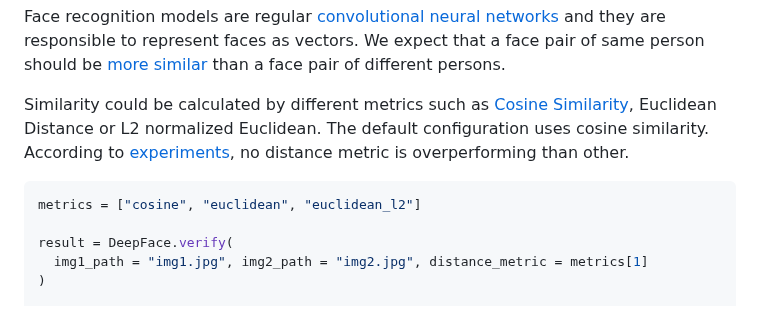
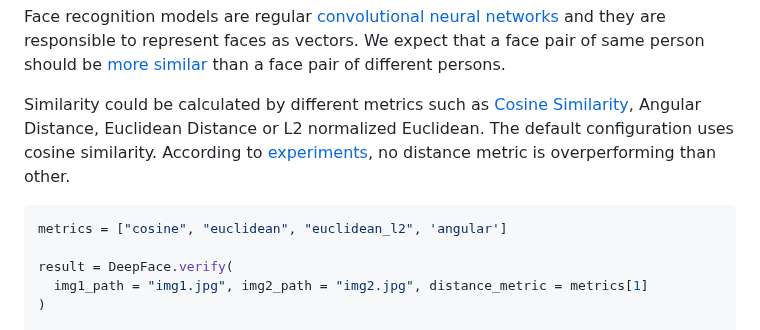
Before and after one commit to serengil/deepface, a Markdown page: README.md, the part around the change. GitHub-like rendering.

Commit message:
Add Angular Distance to Documentation

````diff
--- a/README.md
+++ b/README.md
@@ -150,10 +150,10 @@ Conducting experiments with those models within DeepFace may reveal disparities
 
 Face recognition models are regular [convolutional neural networks](https://sefiks.com/2018/03/23/convolutional-autoencoder-clustering-images-with-neural-networks/) and they are responsible to represent faces as vectors. We expect that a face pair of same person should be [more similar](https://sefiks.com/2020/05/22/fine-tuning-the-threshold-in-face-recognition/) than a face pair of different persons.
 
-Similarity could be calculated by different metrics such as [Cosine Similarity](https://sefiks.com/2018/08/13/cosine-similarity-in-machine-learning/), Euclidean Distance or L2 normalized Euclidean. The default configuration uses cosine similarity. According to [experiments](https://github.com/serengil/deepface/tree/master/benchmarks), no distance metric is overperforming than other.
+Similarity could be calculated by different metrics such as [Cosine Similarity](https://sefiks.com/2018/08/13/cosine-similarity-in-machine-learning/), Angular Distance, Euclidean Distance or L2 normalized Euclidean. The default configuration uses cosine similarity. According to [experiments](https://github.com/serengil/deepface/tree/master/benchmarks), no distance metric is overperforming than other.
 
 ```python
-metrics = ["cosine", "euclidean", "euclidean_l2"]
+metrics = ["cosine", "euclidean", "euclidean_l2", 'angular']
 
 result = DeepFace.verify(
   img1_path = "img1.jpg", img2_path = "img2.jpg", distance_metric = metrics[1]
````
